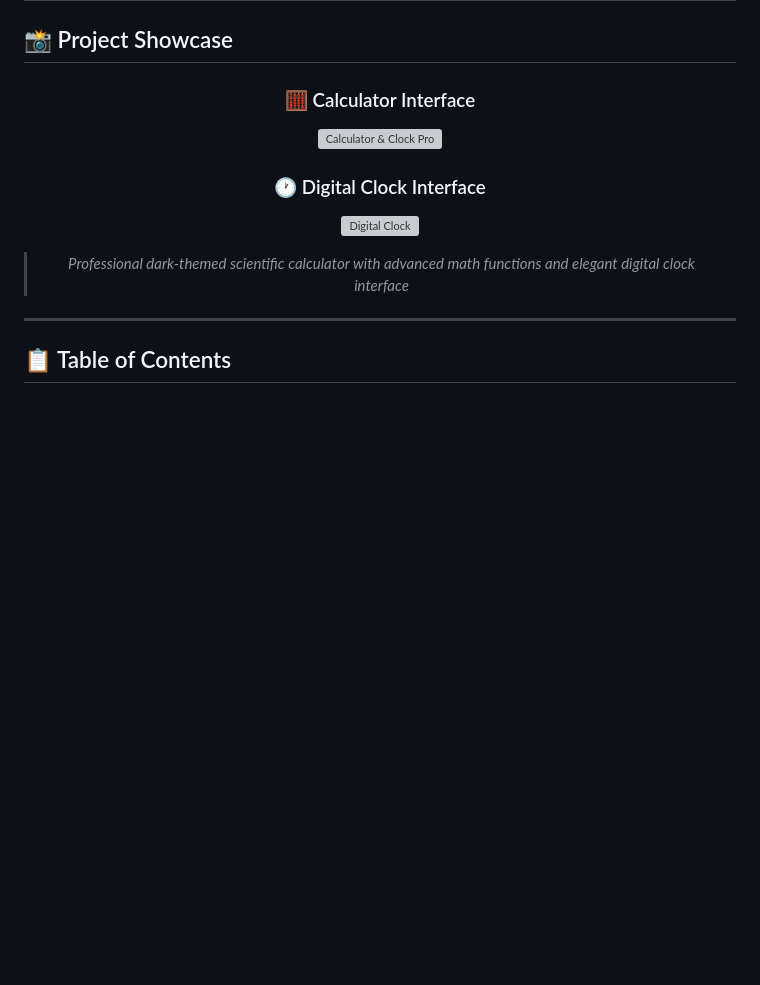
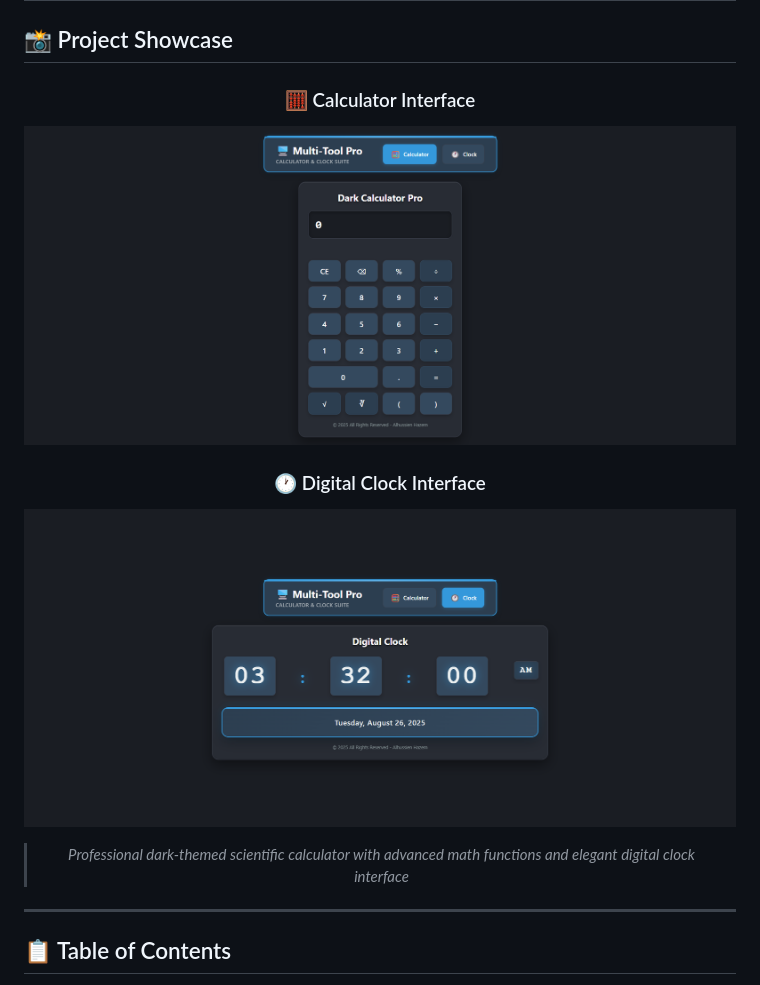
Before and after one commit to alhussienhazem/calculator-clock-pro, a Markdown page: README.md, the part around the change. Drawn GitHub-style; blank space fills up the shorter version; grey boxes are pictures that could not be loaded.

```diff
--- a/README.md
+++ b/README.md
@@ -5,10 +5,10 @@
 <div align="center">
 
 ### 🧮 Calculator Interface
-![Calculator & Clock Pro](calculator-showcase.jpg)
+![Calculator & Clock Pro](calculator-showcase.png)
 
 ### 🕐 Digital Clock Interface
-![Digital Clock](clock-showcase.jpg)
+![Digital Clock](clock-showcase.png)
 
 </div>
 
```
